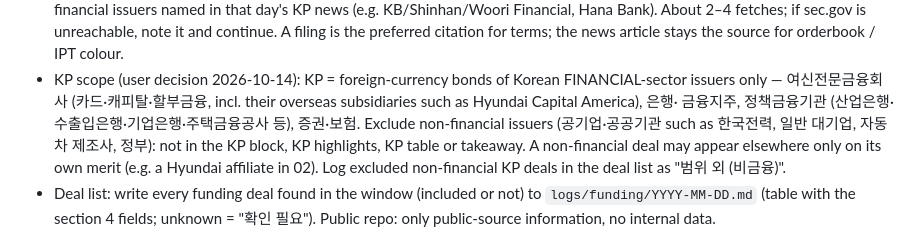
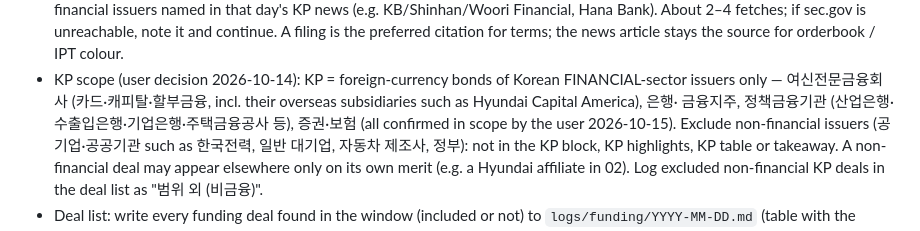
Before and after one commit to willu315/Daily-IR, a Markdown page: CLAUDE.md, the part around the change. GitHub-like rendering.

Commit message:
Rule 13: record user confirmation of KP financial-sector scope
Co-Authored-By: Claude Opus 5.5 <noreply@anthropic.com>
Claude-Session: https://claude.ai/code/session_0157cBQ72wd3V3c1c1aqPQPf

```diff
--- a/CLAUDE.md
+++ b/CLAUDE.md
@@ -228,7 +228,8 @@ Run order: rule 1 (holiday) → 8 (collector) → research incl. 13 (funding)
      the news article stays the source for orderbook / IPT colour.
    - KP scope (user decision 2026-10-14): KP = foreign-currency bonds of Korean FINANCIAL-sector issuers only —
      여신전문금융회사 (카드·캐피탈·할부금융, incl. their overseas subsidiaries such as Hyundai Capital America), 은행·
-     금융지주, 정책금융기관 (산업은행·수출입은행·기업은행·주택금융공사 등), 증권·보험. Exclude non-financial issuers
+     금융지주, 정책금융기관 (산업은행·수출입은행·기업은행·주택금융공사 등), 증권·보험 (all confirmed in scope by the
+     user 2026-10-15). Exclude non-financial issuers
      (공기업·공공기관 such as 한국전력, 일반 대기업, 자동차 제조사, 정부): not in the KP block, KP highlights, KP table
      or takeaway. A non-financial deal may appear elsewhere only on its own merit (e.g. a Hyundai affiliate in 02).
      Log excluded non-financial KP deals in the deal list as "범위 외 (비금융)".
```
